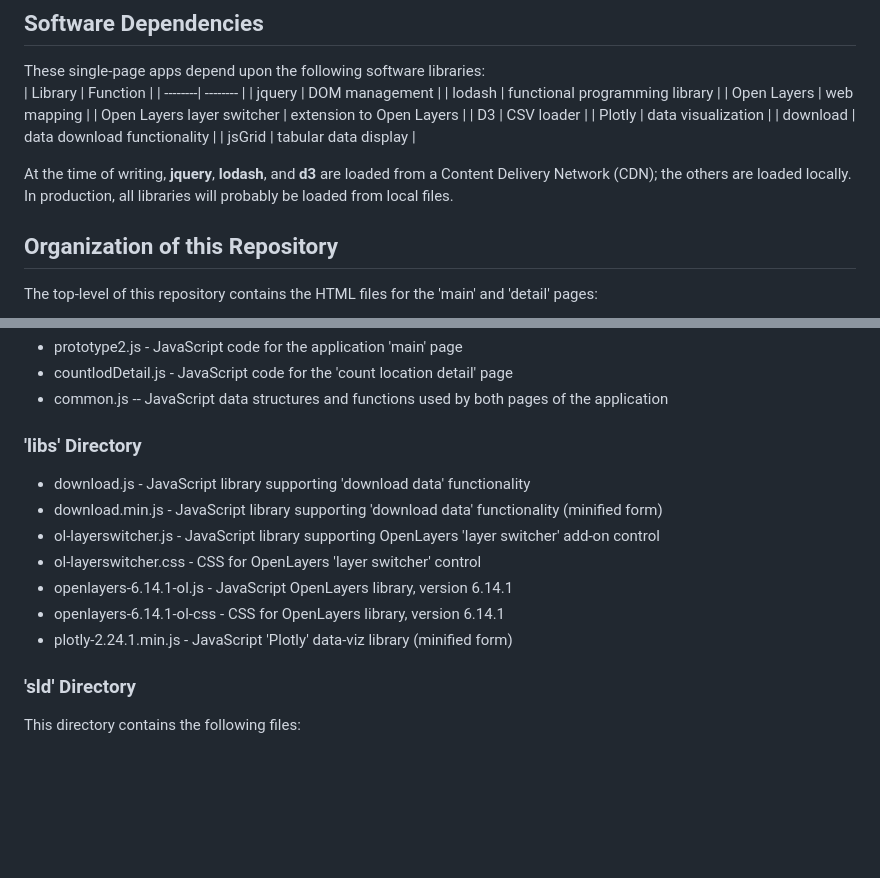
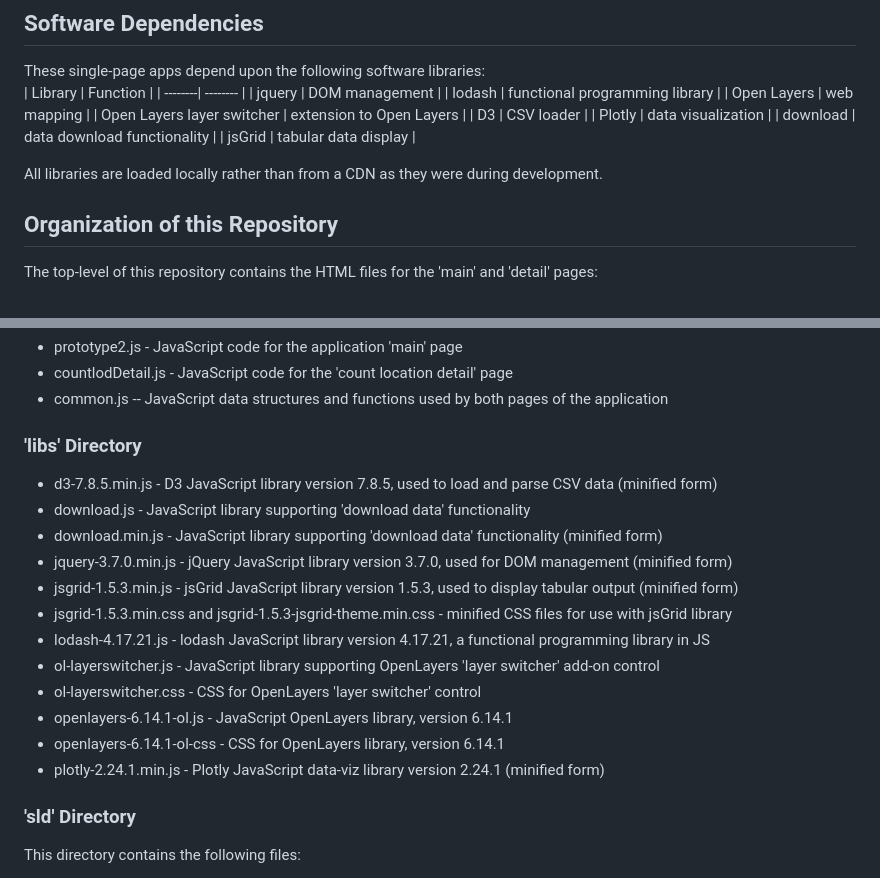
Before and after one commit to CTPSSTAFF/bp-prototype-ol, a Markdown page: README.md, 2 parts joined by grey strips. Drawn GitHub-style; blank space fills up the shorter version.

Commit message:
Added more detail on contents of 'libs' directory

```diff
--- a/README.md
+++ b/README.md
@@ -159,9 +159,7 @@ These single-page apps depend upon the following software libraries:
 | download | data download functionality |
 | jsGrid | tabular data display |
 
-At the time of writing, __jquery__, __lodash__, and  __d3__ are loaded from a Content
-Delivery Network (CDN); the others are loaded locally. In production, all libraries will
-probably be loaded from local files.
+All libraries are loaded locally rather than from a CDN as they were during development.
 
 ## Organization of this Repository
 The top-level of this repository contains the HTML files for the 'main' and 'detail' pages:
@@ -195,13 +193,18 @@ This directory contains the following files:
 * common.js -- JavaScript data structures and functions used by both pages of the application
 
 ### 'libs' Directory
+* d3-7.8.5.min.js - D3 JavaScript library version 7.8.5, used to load and parse CSV data \(minified form\)
 * download.js - JavaScript library supporting 'download data' functionality
 * download.min.js - JavaScript library supporting 'download data' functionality \(minified form\)
+* jquery-3.7.0.min.js - jQuery JavaScript library version 3.7.0, used for DOM management \(minified form\)
+* jsgrid-1.5.3.min.js - jsGrid JavaScript library version 1.5.3, used to display tabular output \(minified form\)
+* jsgrid-1.5.3.min.css and jsgrid-1.5.3-jsgrid-theme.min.css - minified CSS files for use with jsGrid library
+* lodash-4.17.21.js - lodash JavaScript library version 4.17.21, a functional programming library in JS
 * ol-layerswitcher.js - JavaScript library supporting OpenLayers 'layer switcher' add-on control
 * ol-layerswitcher.css - CSS for OpenLayers 'layer switcher' control
 * openlayers-6.14.1-ol.js - JavaScript OpenLayers library, version 6.14.1
 * openlayers-6.14.1-ol-css - CSS for OpenLayers library, version 6.14.1
-* plotly-2.24.1.min.js - JavaScript 'Plotly' data-viz library \(minified form\)
+* plotly-2.24.1.min.js - Plotly JavaScript data-viz library version 2.24.1 \(minified form\)
 
 ### 'sld' Directory
 This directory contains the following files:
```
